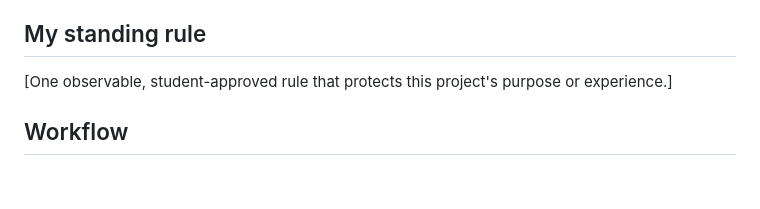
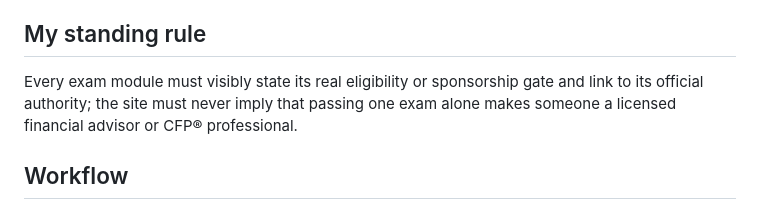
Before and after one commit to AJSchoenberger/Activities-in-San-Diego, a Markdown page: AGENTS.md, the part around the change. Rendered like a GitHub page; blank space fills up the shorter version.

Commit message:
Add approved advisor roadmap standing rule

```diff
--- a/AGENTS.md
+++ b/AGENTS.md
@@ -19,7 +19,7 @@ After STOP 1, help the student propose and approve the six TARGET lines and one
 
 ## My standing rule
 
-[One observable, student-approved rule that protects this project's purpose or experience.]
+Every exam module must visibly state its real eligibility or sponsorship gate and link to its official authority; the site must never imply that passing one exam alone makes someone a licensed financial advisor or CFP® professional.
 
 ## Workflow
 
```
